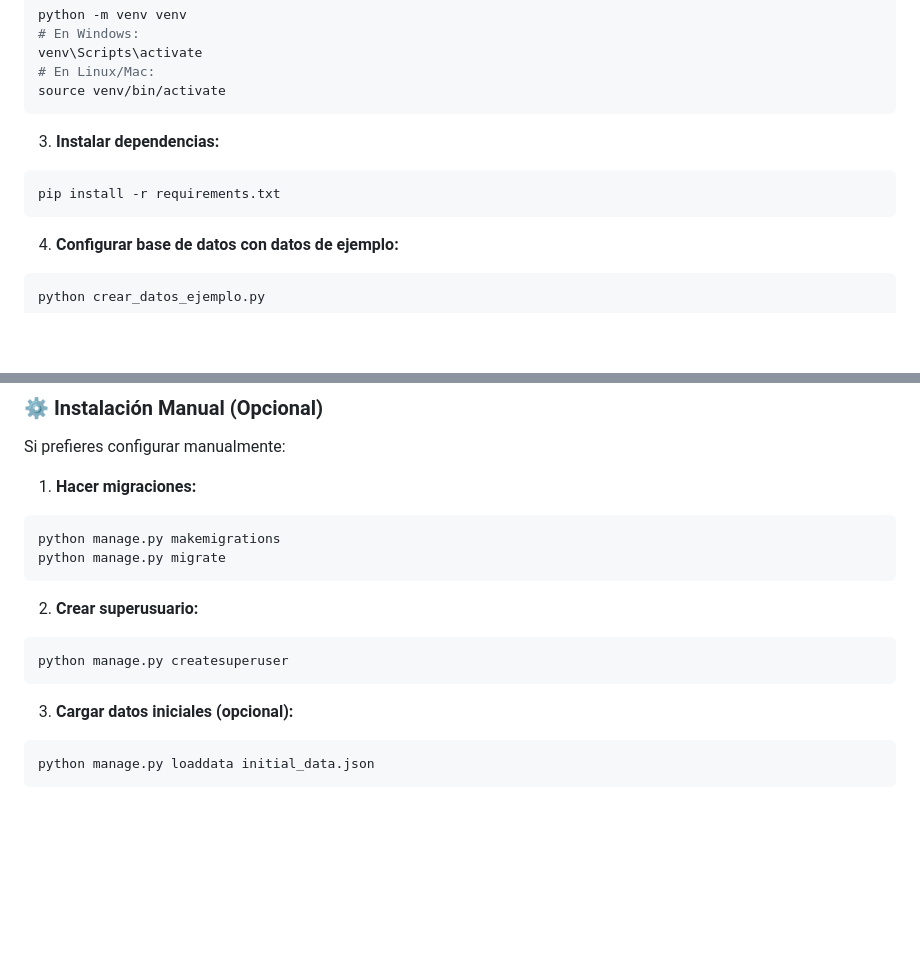
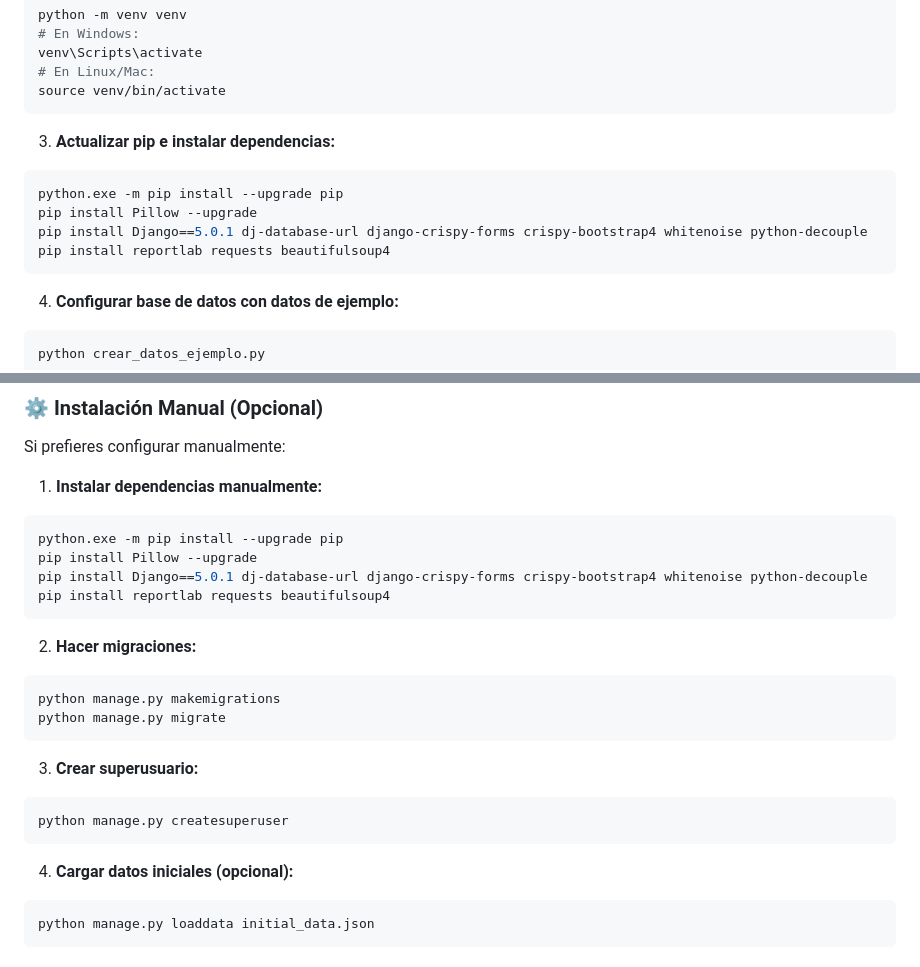
Before and after one commit to MaxTheBeatle/mascota-feliz-bpm, a Markdown page: README.md, 2 parts joined by grey strips. GitHub-like rendering; blank space fills up the shorter version.

````diff
--- a/README.md
+++ b/README.md
@@ -66,9 +66,12 @@ venv\Scripts\activate
 source venv/bin/activate
 ```
 
-3. **Instalar dependencias:**
+3. **Actualizar pip e instalar dependencias:**
 ```bash
-pip install -r requirements.txt
+python.exe -m pip install --upgrade pip
+pip install Pillow --upgrade
+pip install Django==5.0.1 dj-database-url django-crispy-forms crispy-bootstrap4 whitenoise python-decouple
+pip install reportlab requests beautifulsoup4
 ```
 
 4. **Configurar base de datos con datos de ejemplo:**
@@ -103,18 +106,26 @@ El script de configuración carga automáticamente usuarios de ejemplo:
 
 Si prefieres configurar manualmente:
 
-1. **Hacer migraciones:**
+1. **Instalar dependencias manualmente:**
+```bash
+python.exe -m pip install --upgrade pip
+pip install Pillow --upgrade
+pip install Django==5.0.1 dj-database-url django-crispy-forms crispy-bootstrap4 whitenoise python-decouple
+pip install reportlab requests beautifulsoup4
+```
+
+2. **Hacer migraciones:**
 ```bash
 python manage.py makemigrations
 python manage.py migrate
 ```
 
-2. **Crear superusuario:**
+3. **Crear superusuario:**
 ```bash
 python manage.py createsuperuser
 ```
 
-3. **Cargar datos iniciales (opcional):**
+4. **Cargar datos iniciales (opcional):**
 ```bash
 python manage.py loaddata initial_data.json
 ```
````
